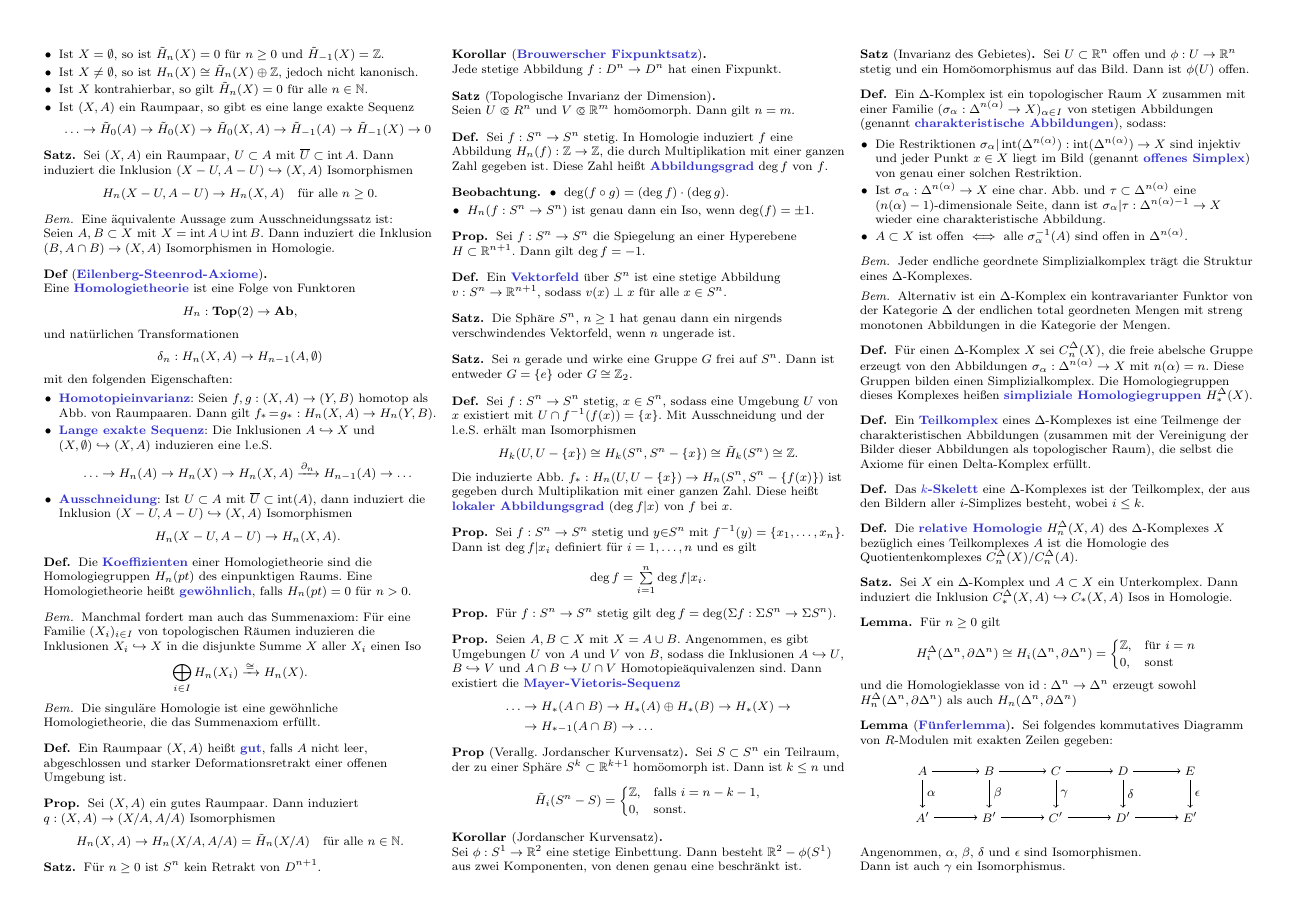
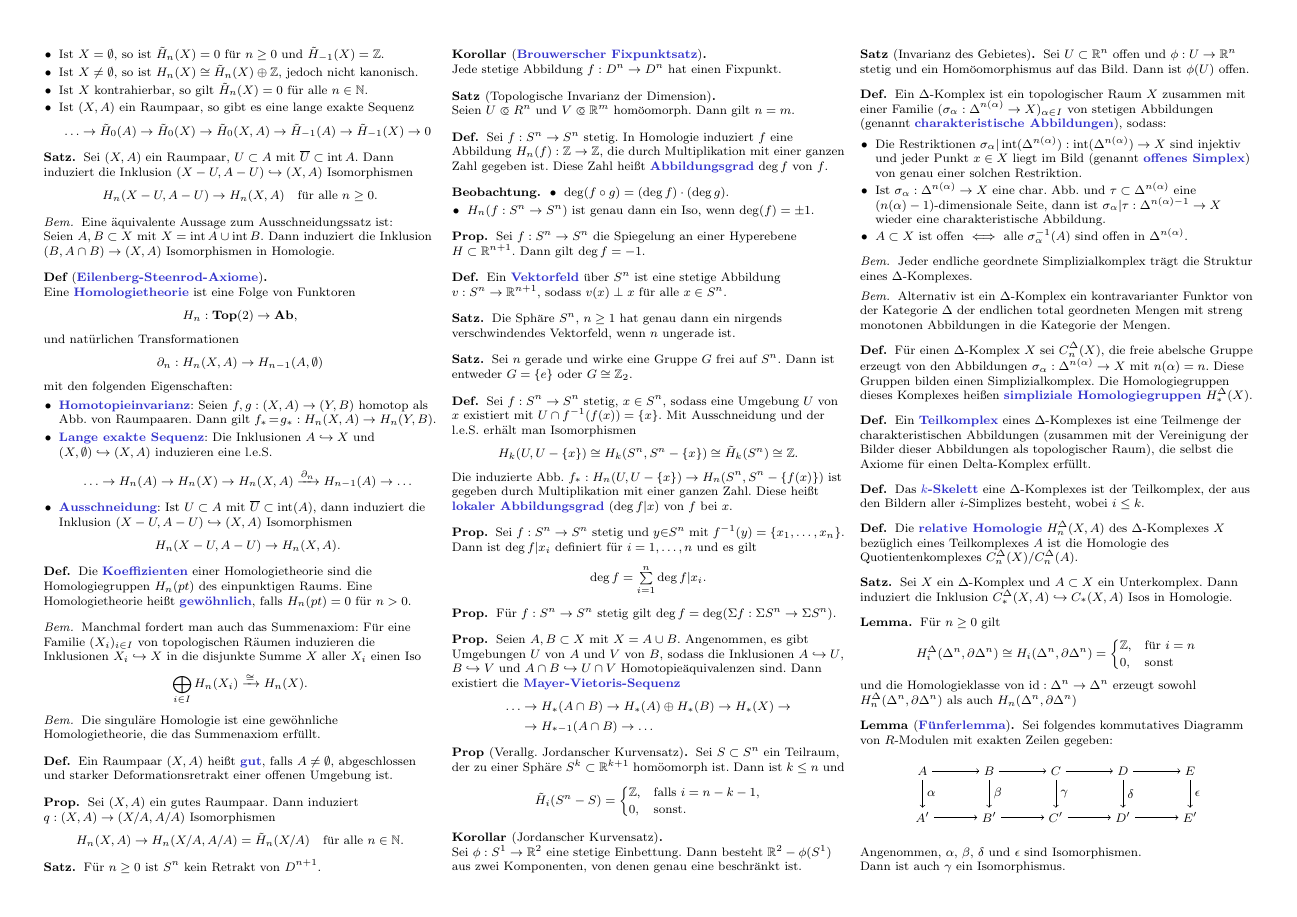
Before and after one commit to timjb/uni-spicker, a LaTeX document (algtopo.tex): page 2 of 6. The pictures show the PDF file algtopo.pdf that the author committed with the source.

Commit message:
AlgTopo: Typo (danke an Gesa!)

```diff
--- a/algtopo.tex
+++ b/algtopo.tex
@@ -292,7 +292,7 @@
   Eine \emph{Homologietheorie} ist eine Folge von Funktoren
   \[ H_n : \Top(2) \to \AbGrp, \]
   und natürlichen Transformationen
-  \[ \delta_n : H_n(X, A) \to H_{n-1}(A, \emptyset) \]
+  \[ \partial_n : H_n(X, A) \to H_{n-1}(A, \emptyset) \]
   mit den folgenden Eigenschaften:
   \begin{itemize}
     \item \emph{Homotopieinvarianz}: Seien $f, g : (X, A) \to (Y, B)$ homotop als Abb. von Raumpaaren. Dann gilt $f_* \!=\! g_* : H_n(X, A) \to H_n(Y, B)$.
@@ -320,7 +320,7 @@
 % §4. Erste Berechnungen und Anwendungen
 
 \begin{defn}
-  Ein Raumpaar $(X, A)$ heißt \emph{gut}, falls $A$ nicht leer, abgeschlossen und starker Deformationsretrakt einer offenen Umgebung ist.
+  Ein Raumpaar $(X, A)$ heißt \emph{gut}, falls $A \not= \emptyset$, abgeschlossen und starker Deformationsretrakt einer offenen Umgebung ist.
 \end{defn}
 
 \begin{prop}
```
Also changed, not shown: algtopo.pdf.
